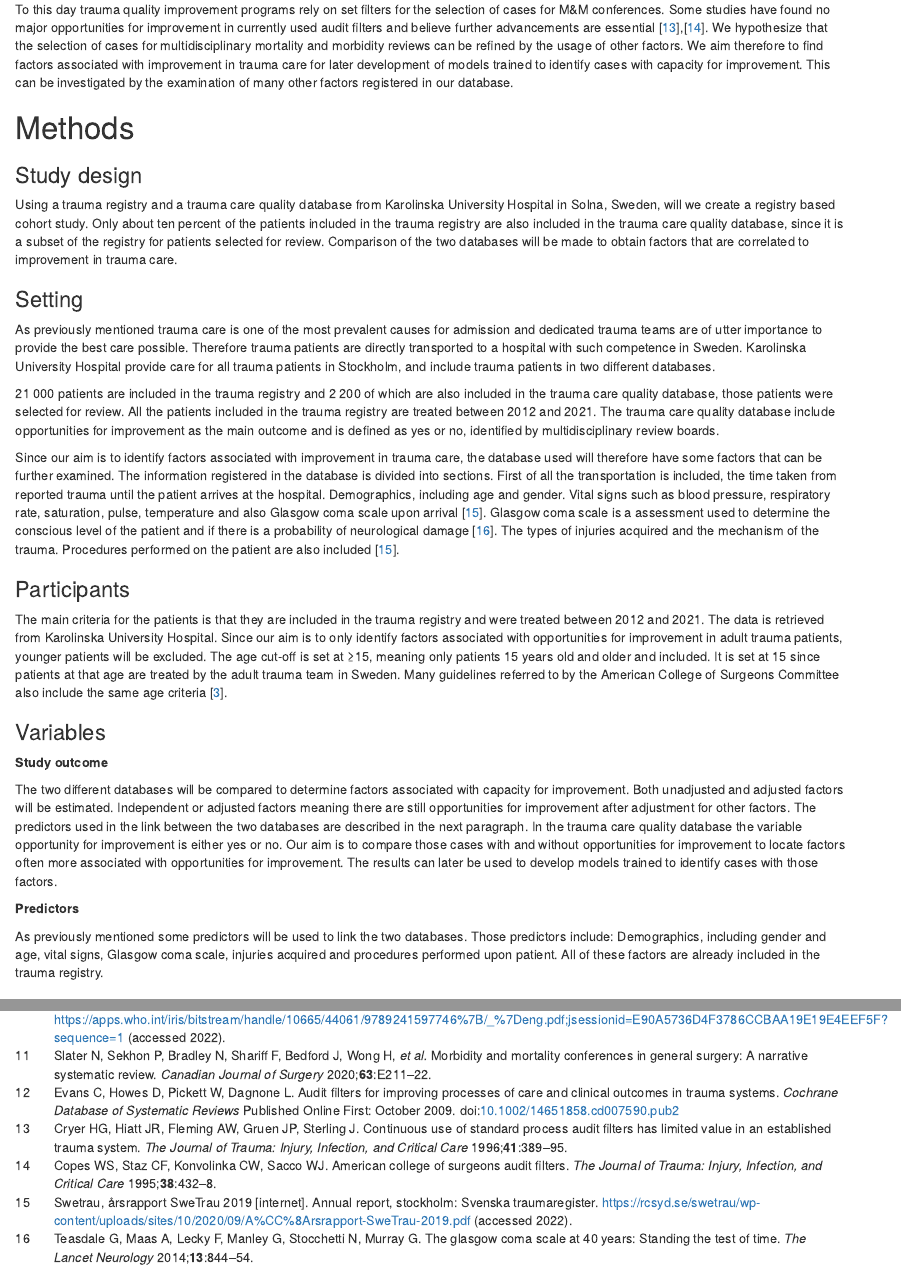
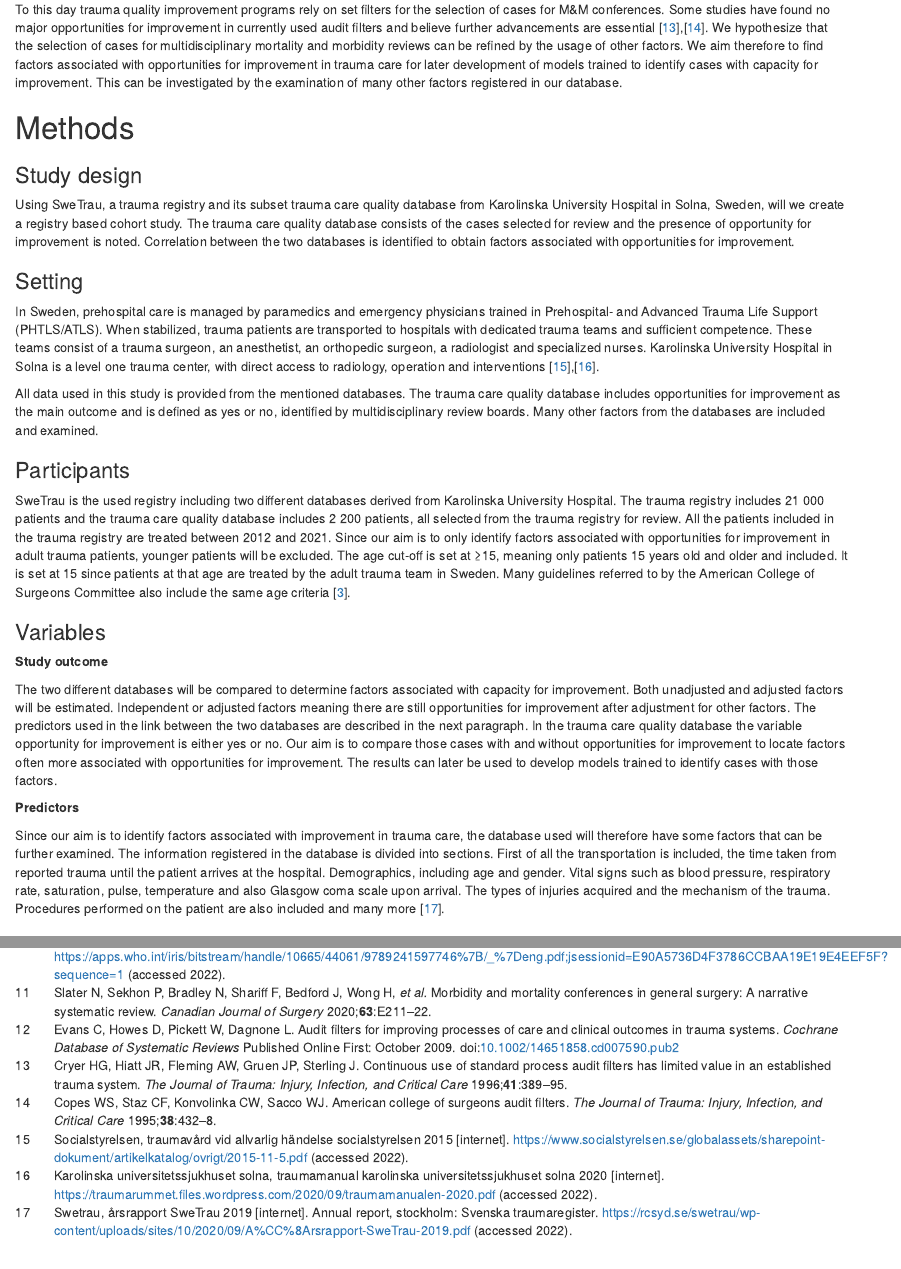
Before and after one commit to Hussein-albaaj/opportunities-trauma-care, an R Markdown document (studyplan.Rmd): the page in a window 1100 px wide, from 630 px down, and a second part further down, joined at a grey line. The pictures show the output file studyplan.html that the author committed with the source, opened offline.

Commit message:
methods reworked

```diff
--- a/citations.bib
+++ b/citations.bib
@@ -241,3 +241,17 @@
   title = {Audit filters for improving processes of care and clinical outcomes in trauma systems},
   journal = {Cochrane Database of Systematic Reviews}
 }
+
+@online{Social2015,
+  author = {},
+  title = {Socialstyrelsen, Traumavård vid allvarlig händelse Socialstyrelsen 2015 [internet]},
+  url = {https://www.socialstyrelsen.se/globalassets/sharepoint-dokument/artikelkatalog/ovrigt/2015-11-5.pdf},
+  urldate = {2022}
+}
+
+@online{NKS2020,
+  author = {},
+  title = {Karolinska Universitetssjukhuset Solna, Traumamanual Karolinska Universitetssjukhuset Solna 2020 [internet]},
+  url = {https://traumarummet.files.wordpress.com/2020/09/traumamanualen-2020.pdf},
+  urldate = {2022}
+}
--- a/studyplan.Rmd
+++ b/studyplan.Rmd
@@ -24,32 +23,23 @@ It has always been of great importance to investigate factors that can be improv
 
 Despite the evidence supporting the use of predefined models for case selection, there is limited data on specific factors associated with opportunities for improvement in trauma care [@Slater2020]. Therefore methods such as audit filters are adopted in trauma quality improvement programs. Audit filters are predefined factors used in the selection of cases for review and represent an unfavorable alternation, proclaimed leading to a disadvantageous outcome [@WHO2009],[@Evans2009]. Set audit filters are for instance systolic blood pressure under 90, Glasgow Coma Scale less than 9 and not intubated, time to acute intervention more than 60 minutes and a few more. A systematic review of audit filters in 2009 found no studies meeting set criteria determining the effectiveness of set audit filters [@Evans2009].
 
-To this day trauma quality improvement programs rely on set filters for the selection of cases for M&M conferences. Some studies have found no major opportunities for improvement in currently used audit filters and believe further advancements are essential [@Cryer1996],[@Copes1995]. We hypothesize that the selection of cases for multidisciplinary mortality and morbidity reviews can be refined by the usage of other factors. We aim therefore to find factors associated with improvement in trauma care for later development of models trained to identify cases with capacity for improvement. This can be investigated by the examination of many other factors registered in our database.
+To this day trauma quality improvement programs rely on set filters for the selection of cases for M&M conferences. Some studies have found no major opportunities for improvement in currently used audit filters and believe further advancements are essential [@Cryer1996],[@Copes1995]. We hypothesize that the selection of cases for multidisciplinary mortality and morbidity reviews can be refined by the usage of other factors. We aim therefore to find factors associated with opportunities for improvement in trauma care for later development of models trained to identify cases with capacity for improvement. This can be investigated by the examination of many other factors registered in our database.
 
 # Methods
 
 ### Study design
 
-Using a trauma registry and a trauma care quality database from Karolinska University Hospital in Solna, Sweden, will we create a registry based cohort study. Only about ten percent of the patients included in the trauma registry are also included in the trauma care quality database, since it is a subset of the registry for patients selected for review. Comparison of the two databases will be made to obtain factors that are correlated to improvement in trauma care.
-<!-- Skriv ut de exakta registernamnen. Undvik värderande ord likt "only". Länken mellan de två registren görs via en gemensam ID parameter men detta behöver ej vara med i study design. -->
+Using SweTrau, a trauma registry and its subset trauma care quality database from Karolinska University Hospital in Solna, Sweden, will we create a registry based cohort study. The trauma care quality database consists of the cases selected for review and the presence of opportunity for improvement is noted. Correlation between the two databases is identified to obtain factors associated with opportunities for improvement.
 
 ### Setting
 
-As previously mentioned trauma care is one of the most prevalent causes for admission and dedicated trauma teams are of utter importance to provide the best care possible. Therefore trauma patients are directly transported to a hospital with such competence in Sweden. Karolinska University Hospital provide care for all trauma patients in Stockholm, and include trauma patients in two different databases.
+In Sweden, prehospital care is managed by paramedics and emergency physicians trained in Prehospital- and Advanced Trauma Life Support (PHTLS/ATLS). When stabilized, trauma patients are transported to hospitals with dedicated trauma teams and sufficient competence. These teams consist of a trauma surgeon, an anesthetist, an orthopedic surgeon, a radiologist and specialized nurses. Karolinska University Hospital in Solna is a level one trauma center, with direct access to radiology, operation and interventions [@Social2015],[@NKS2020].
 
-<!--Delar av detta stycker hör om något till introduktionen. Här räcker det med att beskriva traumasystemet i KS. Level one trauma center, direct access to a multidicsiplinary team, radiology and intervention and operation, etc etc. Lite kort om den prehospitala biten. -->
-
-21 000 patients are included in the trauma registry and 2 200 of which are also included in the trauma care quality database, those patients were selected for review. All the patients included in the trauma registry are treated between 2012 and 2021. The trauma care quality database include opportunities for improvement as the main outcome and is defined as yes or no, identified by multidisciplinary review boards.
-
-<!--Detta hör till participants -->
-
-Since our aim is to identify factors associated with improvement in trauma care, the database used will therefore have some factors that can be further examined. The information registered in the database is divided into sections. First of all the transportation is included, the time taken from reported trauma until the patient arrives at the hospital. Demographics, including age and gender. Vital signs such as blood pressure, respiratory rate, saturation, pulse, temperature and also Glasgow coma scale upon arrival [@Swetrau2020]. Glasgow coma scale is a assessment used to determine the conscious level of the patient and if there is a probability of neurological damage [@Teasdale2014]. The types of injuries acquired and the mechanism of the trauma. Procedures performed on the patient are also included [@Swetrau2020].
-
-<!--Delar är irrelevant medans vissa sajer kan användas i exv predictors -->
+All data used in this study is provided from the mentioned databases. The trauma care quality database includes opportunities for improvement as the main outcome and is defined as yes or no, identified by multidisciplinary review boards. Many other factors from the databases are included and examined.
 
 ### Participants
 
-The main criteria for the patients is that they are included in the trauma registry and were treated between 2012 and 2021. The data is retrieved from Karolinska University Hospital. Since our aim is to only identify factors associated with opportunities for improvement in adult trauma patients, younger patients will be excluded. The age cut-off is set at ≥15, meaning only patients 15 years old and older and included. It is set at 15 since patients at that age are treated by the adult trauma team in Sweden. Many guidelines referred to by the American College of Surgeons Committee also include the same age criteria [@Committee2013].
+SweTrau is the used registry including two different databases derived from Karolinska University Hospital. The trauma registry includes 21 000 patients and the trauma care quality database includes 2 200 patients, all selected from the trauma registry for review. All the patients included in the trauma registry are treated between 2012 and 2021. Since our aim is to only identify factors associated with opportunities for improvement in adult trauma patients, younger patients will be excluded. The age cut-off is set at ≥15, meaning only patients 15 years old and older and included. It is set at 15 since patients at that age are treated by the adult trauma team in Sweden. Many guidelines referred to by the American College of Surgeons Committee also include the same age criteria [@Committee2013].
 
 ### Variables
 
@@ -59,7 +49,7 @@ The two different databases will be compared to determine factors associated wit
 
 **Predictors**
 
-As previously mentioned some predictors will be used to link the two databases. Those predictors include: Demographics, including gender and age, vital signs, Glasgow coma scale, injuries acquired and procedures performed upon patient. All of these factors are already included in the trauma registry.
+Since our aim is to identify factors associated with improvement in trauma care, the database used will therefore have some factors that can be further examined. The information registered in the database is divided into sections. First of all the transportation is included, the time taken from reported trauma until the patient arrives at the hospital. Demographics, including age and gender. Vital signs such as blood pressure, respiratory rate, saturation, pulse, temperature and also Glasgow coma scale upon arrival. The types of injuries acquired and the mechanism of the trauma. Procedures performed on the patient are also included and many more [@Swetrau2020].
 
 ### Data sources and measurements
 
```
Also changed, not shown: studyplan.html, studyplan.Rmd (1 more changed lines).
